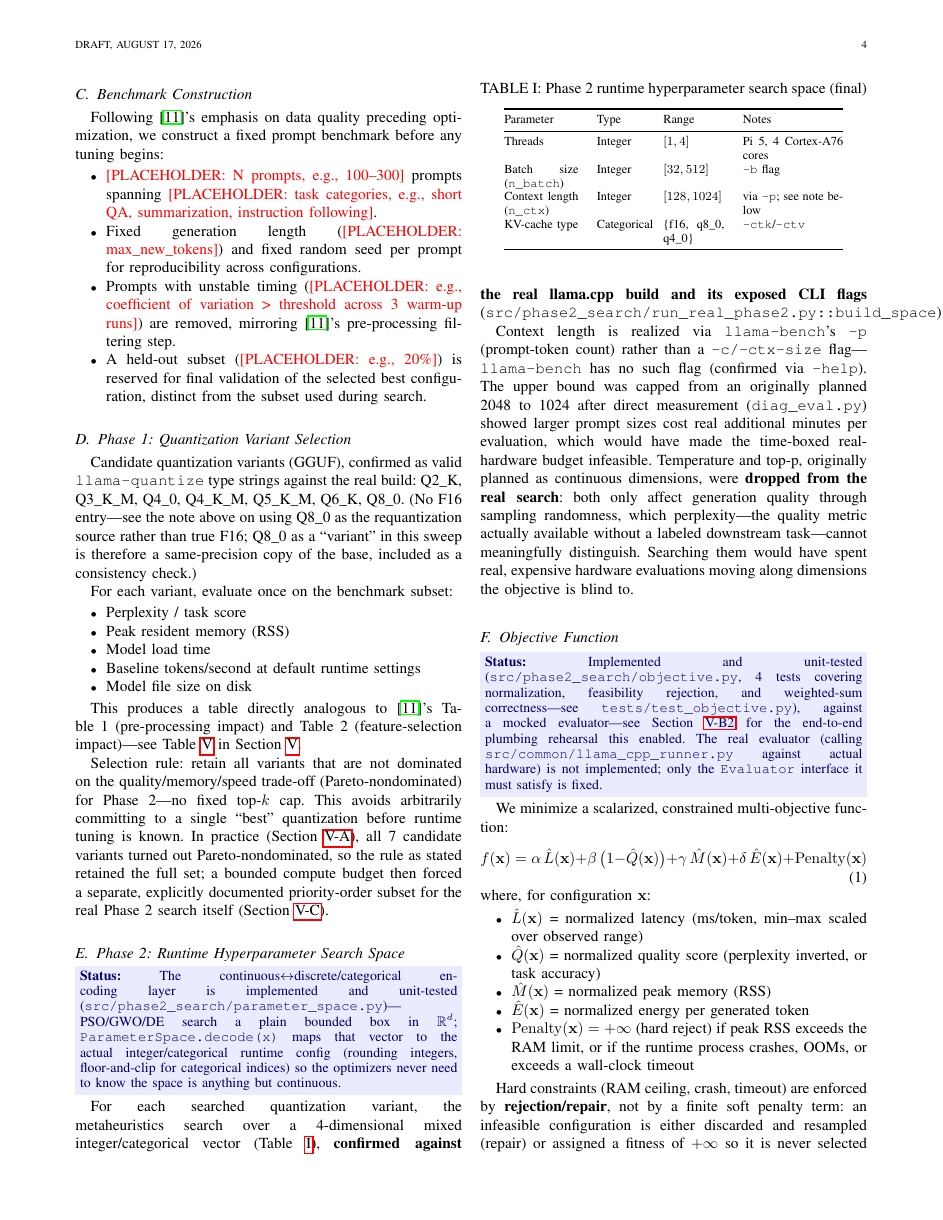
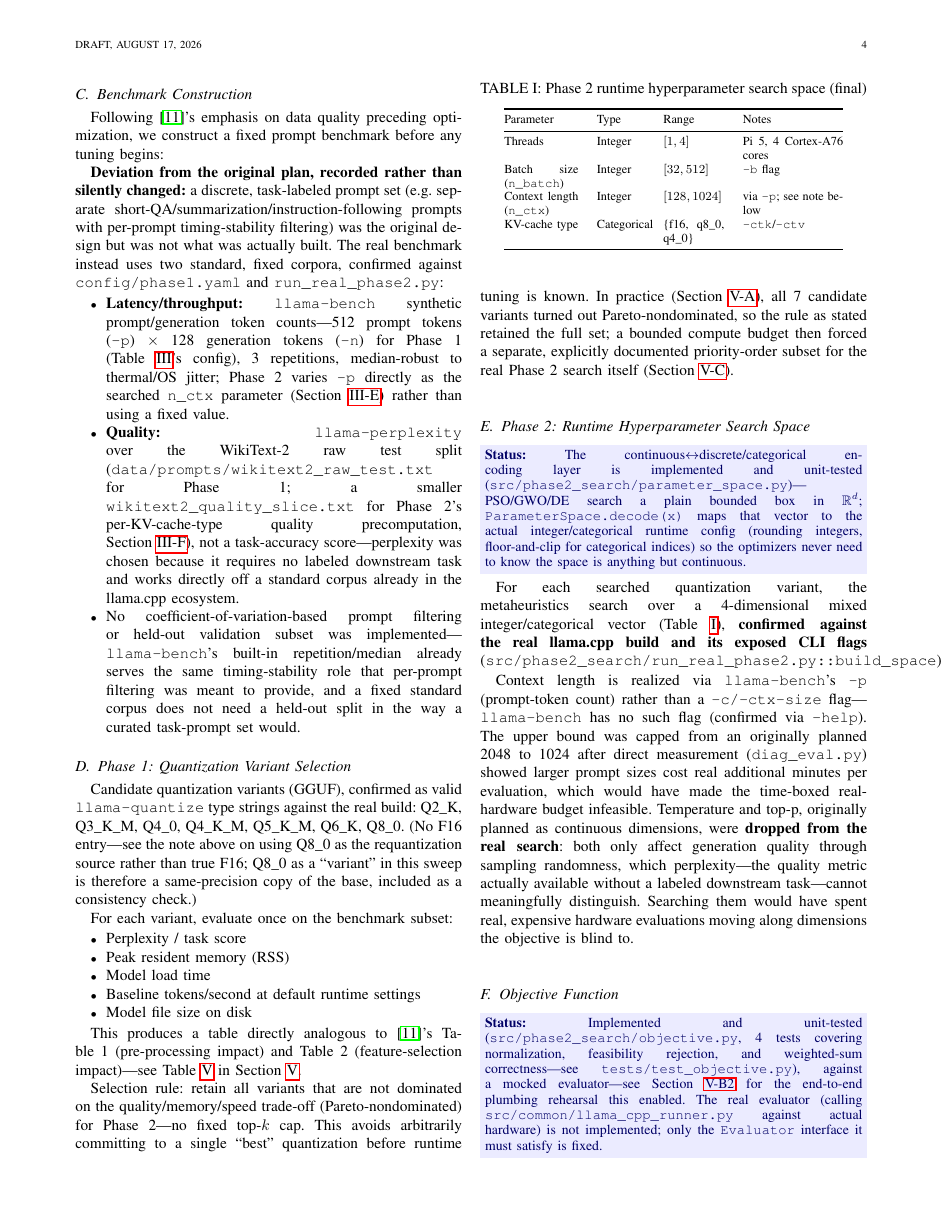
Before and after one commit to Koraiche/phd-hypetune-service, a LaTeX paper (latex/article.tex): page 4 of 15. Compiled offline with pdfLaTeX.

Commit message:
Correct Benchmark Construction section to match what was actually built
The section described a discrete, task-labeled prompt set with
per-prompt CoV timing filtering and a held-out validation split -- none
of which was ever implemented. The real methodology (confirmed against
config/phase1.yaml and run_real_phase2.py) uses llama-bench's synthetic
prompt/generation token counts for latency and the standard WikiText-2
corpus for perplexity-based quality, with llama-bench's built-in
repetition/median standing in for the originally-planned filtering
step. Documented as a deliberate deviation rather than left as a
placeholder describing unbuilt methodology.

Co-Authored-By: Claude Sonnet 5 <noreply@anthropic.com>

```diff
--- a/latex/article.tex
+++ b/latex/article.tex
@@ -160,11 +160,11 @@ This decomposition exists because quantization variants are not continuously int
 
 Following~\cite{ref11}'s emphasis on data quality preceding optimization, we construct a fixed prompt benchmark before any tuning begins:
 
+\textbf{Deviation from the original plan, recorded rather than silently changed:} a discrete, task-labeled prompt set (e.g.\ separate short-QA/summarization/instruction-following prompts with per-prompt timing-stability filtering) was the original design but was not what was actually built. The real benchmark instead uses two standard, fixed corpora, confirmed against \texttt{config/phase1.yaml} and \texttt{run\_real\_phase2.py}:
 \begin{itemize}
-  \item \ph{N prompts, e.g., 100--300} prompts spanning \ph{task categories, e.g., short QA, summarization, instruction following}.
-  \item Fixed generation length (\ph{max\_new\_tokens}) and fixed random seed per prompt for reproducibility across configurations.
-  \item Prompts with unstable timing (\ph{e.g., coefficient of variation > threshold across 3 warm-up runs}) are removed, mirroring~\cite{ref11}'s pre-processing filtering step.
-  \item A held-out subset (\ph{e.g., 20\%}) is reserved for final validation of the selected best configuration, distinct from the subset used during search.
+  \item \textbf{Latency/throughput:} \texttt{llama-bench} synthetic prompt/generation token counts---512 prompt tokens (\texttt{-p}) $\times$ 128 generation tokens (\texttt{-n}) for Phase~1 (Table~\ref{tab:hw-summary}'s config), 3 repetitions, median-robust to thermal/OS jitter; Phase~2 varies \texttt{-p} directly as the searched \texttt{n\_ctx} parameter (Section~\ref{sec:phase2-space}) rather than using a fixed value.
+  \item \textbf{Quality:} \texttt{llama-perplexity} over the WikiText-2 raw test split (\texttt{data/prompts/wikitext2\_raw\_test.txt} for Phase~1; a smaller \texttt{wikitext2\_quality\_slice.txt} for Phase~2's per-KV-cache-type quality precomputation, Section~\ref{sec:objective}), not a task-accuracy score---perplexity was chosen because it requires no labeled downstream task and works directly off a standard corpus already in the llama.cpp ecosystem.
+  \item No coefficient-of-variation-based prompt filtering or held-out validation subset was implemented---\texttt{llama-bench}'s built-in repetition/median already serves the same timing-stability role that per-prompt filtering was meant to provide, and a fixed standard corpus does not need a held-out split in the way a curated task-prompt set would.
 \end{itemize}
 
 \subsection{Phase 1: Quantization Variant Selection}
```
Also changed, not shown: article_draft.md (+5 -4 lines), latex/article.pdf.
